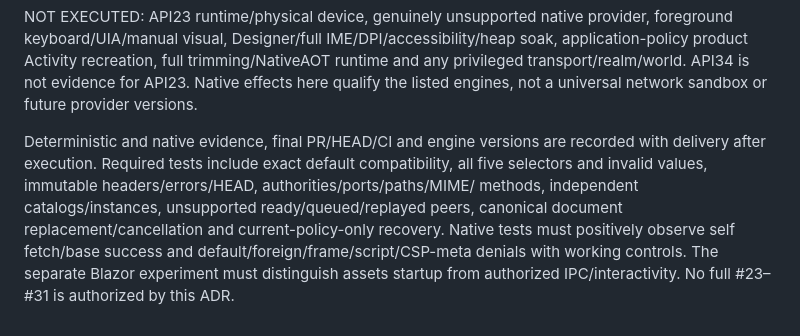
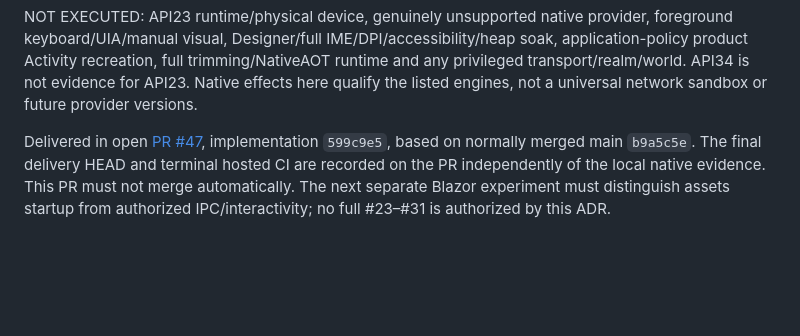
Before and after one commit to ProGraMajster/ModernFormsNext.WebView, a Markdown page: docs/local-content-policy.md, the part around the change. Drawn GitHub-style; blank space fills up the shorter version.

```diff
--- a/docs/local-content-policy.md
+++ b/docs/local-content-policy.md
@@ -166,11 +166,8 @@ application-policy product Activity recreation, full trimming/NativeAOT runtime
 privileged transport/realm/world. API34 is not evidence for API23. Native effects here
 qualify the listed engines, not a universal network sandbox or future provider versions.
 
-Deterministic and native evidence, final PR/HEAD/CI and engine versions are recorded with
-delivery after execution. Required tests include exact default compatibility, all five
-selectors and invalid values, immutable headers/errors/HEAD, authorities/ports/paths/MIME/
-methods, independent catalogs/instances, unsupported ready/queued/replayed peers, canonical
-document replacement/cancellation and current-policy-only recovery. Native tests must
-positively observe self fetch/base success and default/foreign/frame/script/CSP-meta
-denials with working controls. The separate Blazor experiment must distinguish assets
-startup from authorized IPC/interactivity. No full #23–#31 is authorized by this ADR.
+Delivered in open [PR #47](https://github.com/ProGraMajster/ModernFormsNext.WebView/pull/47),
+implementation `599c9e5`, based on normally merged main `b9a5c5e`. The final delivery HEAD
+and terminal hosted CI are recorded on the PR independently of the local native evidence.
+This PR must not merge automatically. The next separate Blazor experiment must distinguish
+assets startup from authorized IPC/interactivity; no full #23–#31 is authorized by this ADR.
```
Also changed, not shown: docs/phase2-progress.md (+7 -0 lines).
